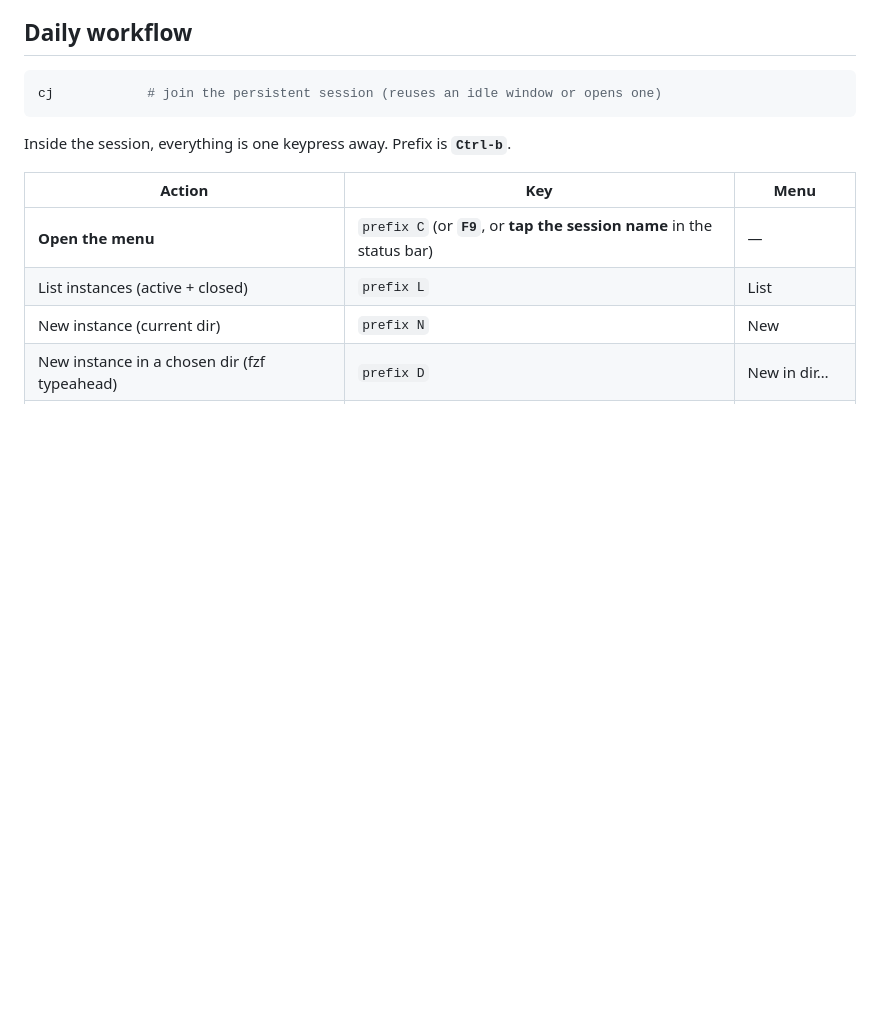
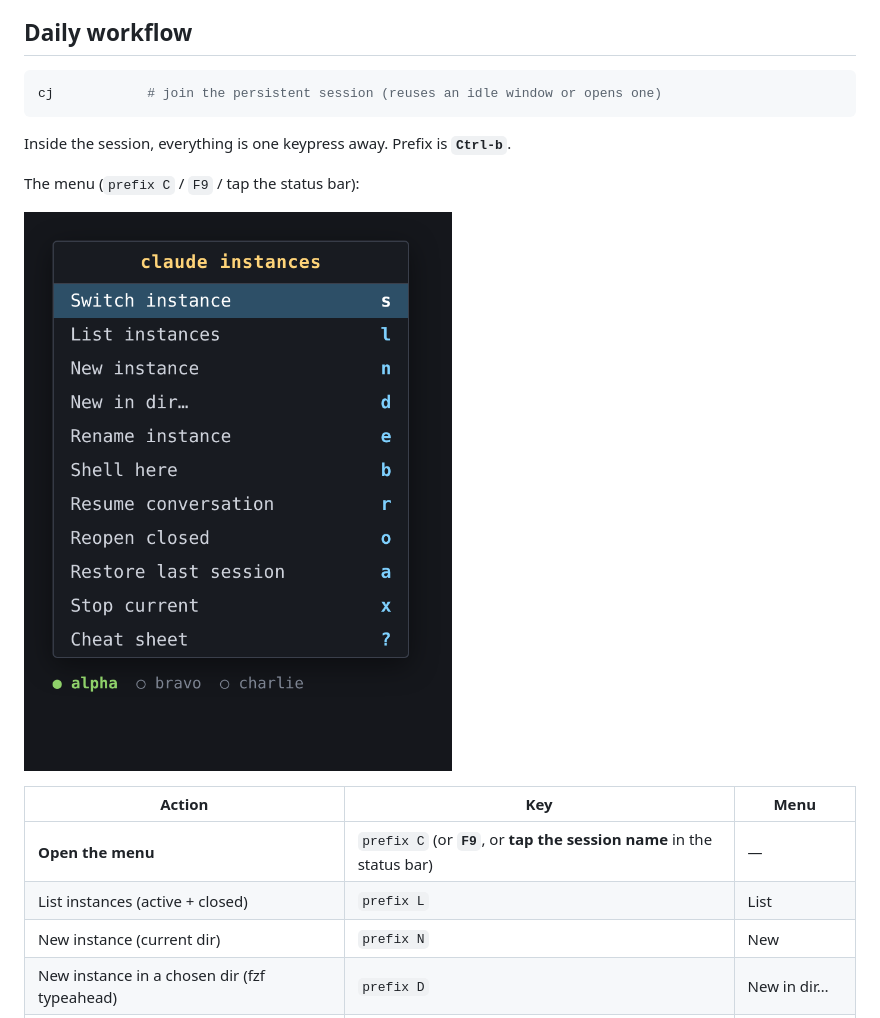
Before and after one commit to 0xb007ab1e/claude-sessions, a Markdown page: ONBOARDING.md, the part around the change. GitHub-like rendering; pictures changed too: docs/menu.png (added); blank space fills up the shorter version.

Commit message:
docs: add a screenshot of the instance menu
Render the prefix+C / F9 menu (docs/menu.html -> docs/menu.png via headless
Chrome) and embed it in ONBOARDING.md and docs/index.html.

Co-Authored-By: Claude Opus 4.8 (1M context) <noreply@anthropic.com>

````diff
--- a/ONBOARDING.md
+++ b/ONBOARDING.md
@@ -26,6 +26,10 @@ sudo apt install -y fzf fd-find   # optional: directory typeahead (recommended)
 cj            # join the persistent session (reuses an idle window or opens one)
 ```
 Inside the session, everything is one keypress away. Prefix is **`Ctrl-b`**.
+
+The menu (`prefix C` / `F9` / tap the status bar):
+
+![claude-sessions instance menu](docs/menu.png)
 
 | Action | Key | Menu |
 |---|---|---|
````
Also changed, not shown: 2 other files.
